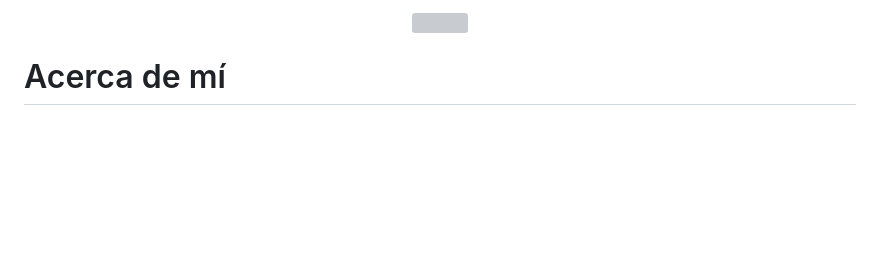
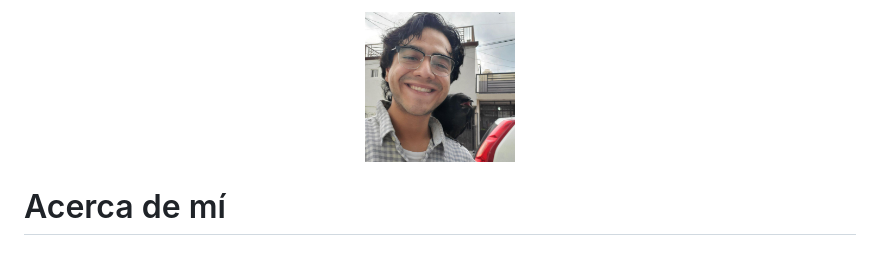
Before and after one commit to sgcuervo/sgcuervo.github.io, a Markdown page: README.md, the part around the change. Rendered like a GitHub page; blank space fills up the shorter version; grey boxes are pictures that could not be loaded.

```diff
--- a/README.md
+++ b/README.md
@@ -1,5 +1,5 @@
 <p align="center">
-  <img src="assets/img/logo.png" width="150">
+  <img src="assets/img/logo.jpg" width="150">
 </p>
 
 # Acerca de mí
```
